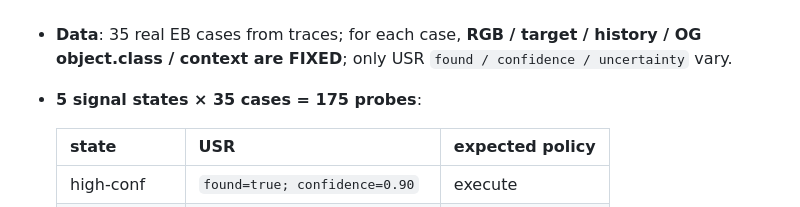
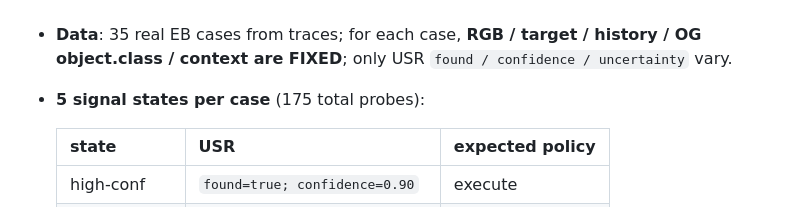
Before and after one commit to ShinjukuZhu/RoboAgent-CVPR26-USR, a Markdown page: README.md, the part around the change. Rendered like a GitHub page; folded sections open.

Commit message:
docs: restore exact DA-FT probe wording in README
Keep the original “5 signal states per case (175 total probes)” phrasing for fidelity with prior evaluation text.

Co-authored-by: Cursor <cursoragent@cursor.com>

```diff
--- a/README.md
+++ b/README.md
@@ -161,7 +161,7 @@ All numbers are computed from **per-episode manifests** (never hand-filled).
 <br/>
 
 - **Data**: 35 real EB cases from traces; for each case, **RGB / target / history / OG object.class / context are FIXED**; only USR `found / confidence / uncertainty` vary.
-- **5 signal states × 35 cases = 175 probes**:
+- **5 signal states per case** (175 total probes):
 
   | state | USR | expected policy |
   |-------|-----|-----------------|
```
